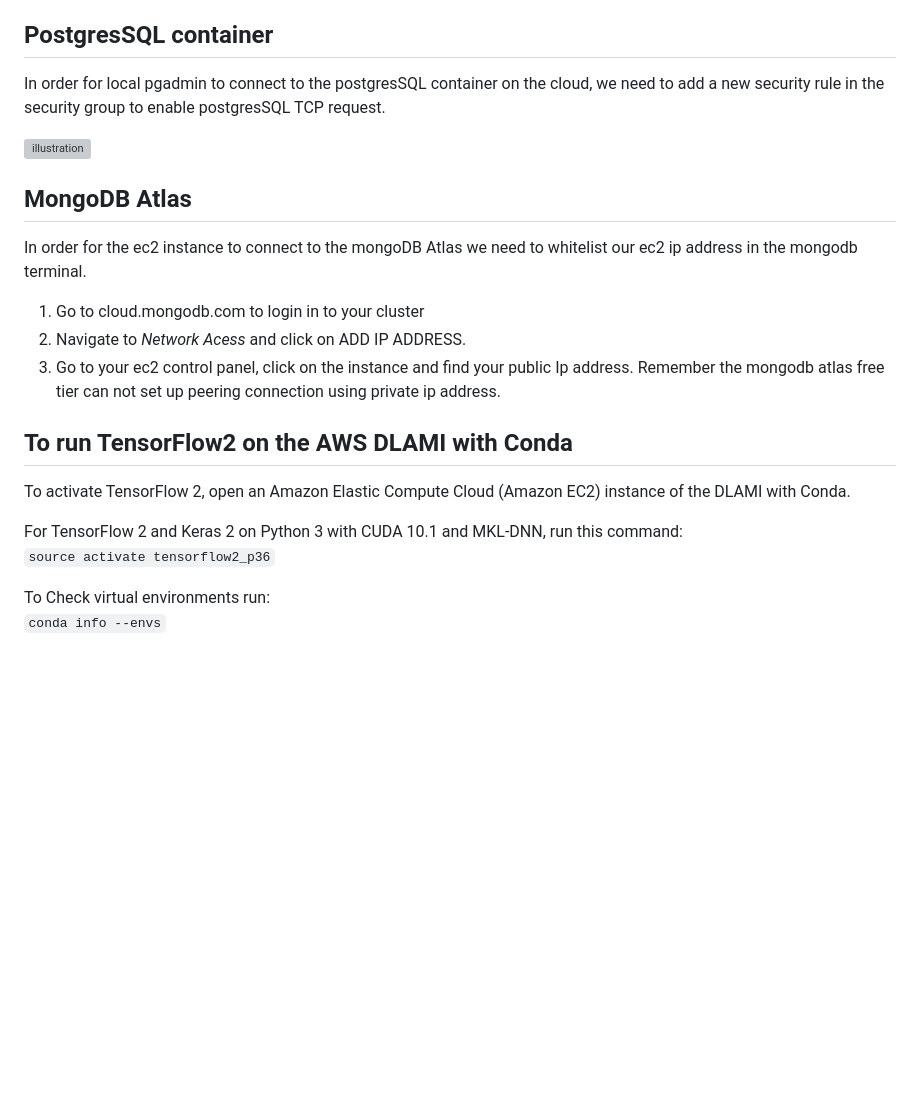
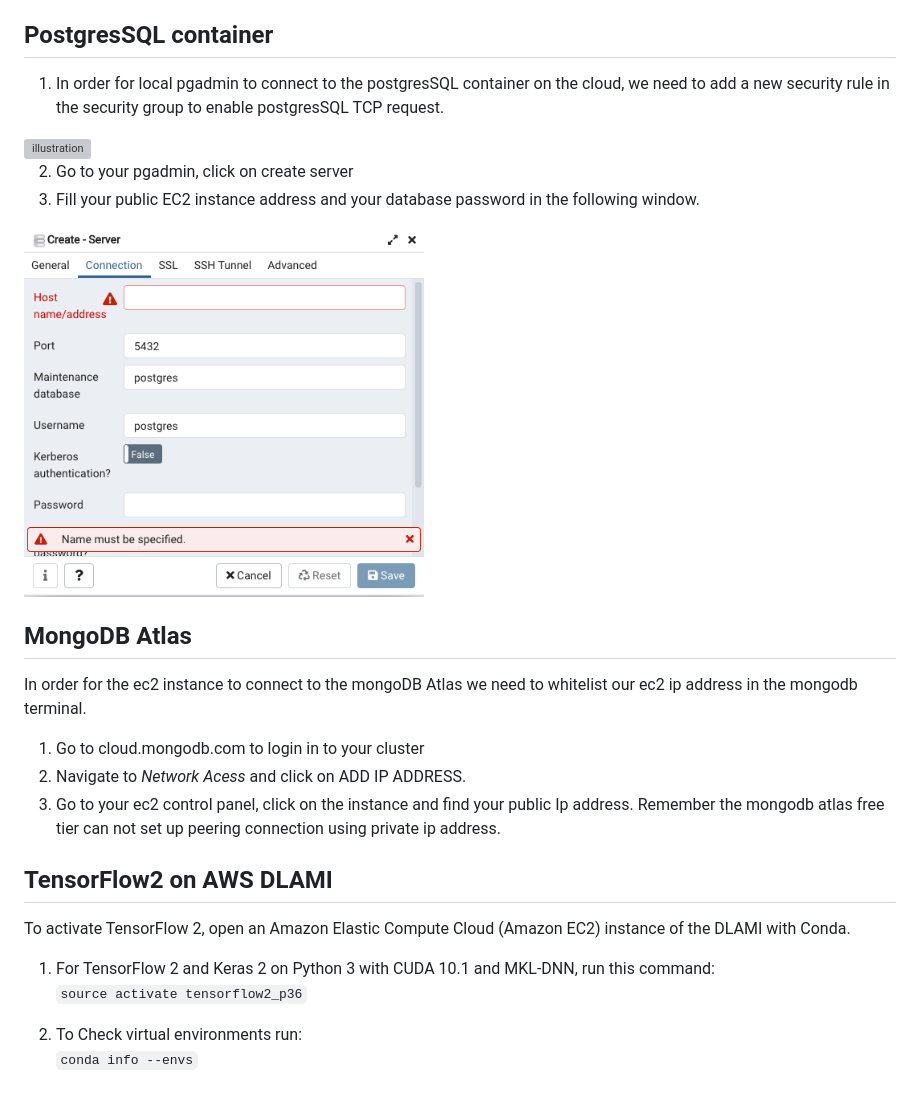
Before and after one commit to allenjiang666/number_recognition, a Markdown page: README.md, the part around the change. Rendered like a GitHub page; pictures changed too: readme_img/2021-06-27-20-21-32.png (added); blank space fills up the shorter version; grey boxes are pictures that could not be loaded.

Commit message:
add instruction on pgadmin

```diff
--- a/README.md
+++ b/README.md
@@ -13,9 +13,14 @@ A full feature web app using MLP for digit recognition
 
 ## PostgresSQL container
 
-In order for local pgadmin to connect to the postgresSQL container on the cloud, we need to add a new security rule in the security group to enable postgresSQL TCP request.
+1. In order for local pgadmin to connect to the postgresSQL container on the cloud, we need to add a new security rule in the security group to enable postgresSQL TCP request.
 
 <img src="https://i.stack.imgur.com/GLWwb.png" alt="illustration" width="400"/>
+
+2. Go to your pgadmin, click on create server
+3. Fill your public EC2 instance address and your database password in the following window.
+
+<img src="readme_img/2021-06-27-20-21-32.png" alt="illustration" width="400"/>
 
 ## MongoDB Atlas
 
@@ -26,11 +31,11 @@ In order for the ec2 instance to connect to the mongoDB Atlas we need to whiteli
 3. Go to your ec2 control panel, click on the instance and find your public Ip address. Remember the mongodb atlas free tier can not set up peering connection using private ip address.
 
 
-## To run TensorFlow2 on the AWS DLAMI with Conda
+## TensorFlow2 on AWS DLAMI
 To activate TensorFlow 2, open an Amazon Elastic Compute Cloud (Amazon EC2) instance of the DLAMI with Conda.
 
-For TensorFlow 2 and Keras 2 on Python 3 with CUDA 10.1 and MKL-DNN, run this command:\
+1. For TensorFlow 2 and Keras 2 on Python 3 with CUDA 10.1 and MKL-DNN, run this command:\
 `source activate tensorflow2_p36`
 
-To Check virtual environments run:\
+2. To Check virtual environments run:\
 `conda info --envs`
```
Also changed, not shown: readme_img/2021-06-27-20-18-58.png (added).
